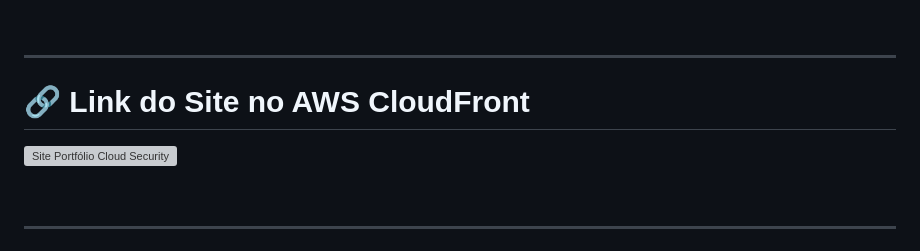
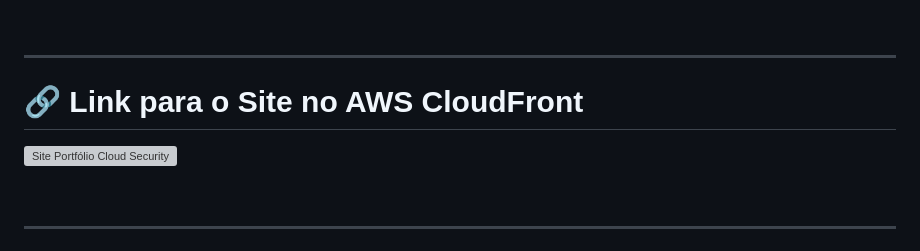
Before and after one commit to IsadoraVanderlan/portfolio-cloud-security-isadora-vanderlan, a Markdown page: readme.md, the part around one of its changes. Drawn GitHub-style; grey boxes are pictures that could not be loaded.

Commit message:
Correção do link para o site

```diff
--- a/readme.md
+++ b/readme.md
@@ -20,6 +20,6 @@ O projeto foi estruturado com uma navegação fluida e divide-se nas seguintes s
 
 ---
 
-# 🔗 Link do Site no AWS CloudFront
+# 🔗 Link para o Site no AWS CloudFront
 
 <p align="left">
```
Also changed, not shown: other parts of readme.md (+2 -2 lines).
